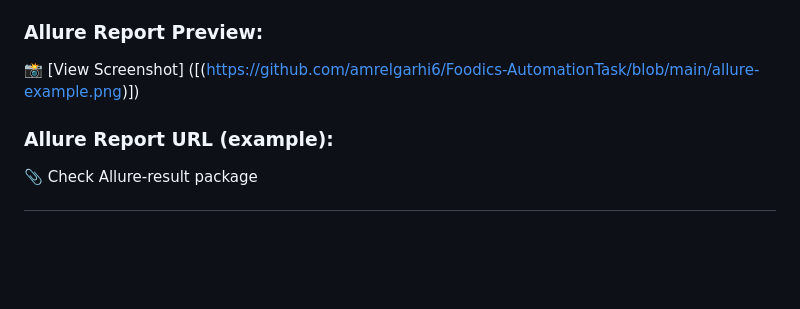
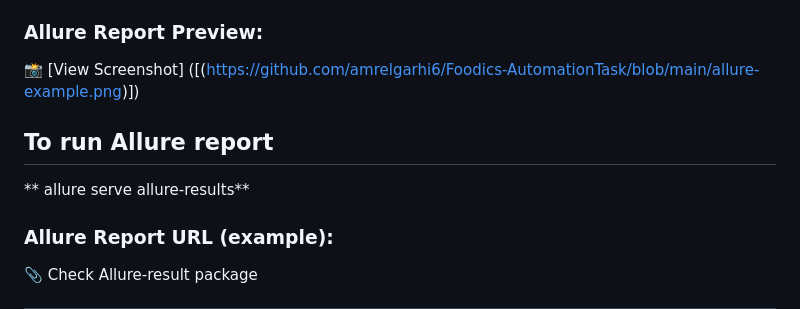
Before and after one commit to amrelgarhi6/Foodics-AutomationTask, a Markdown page: README.md, the part around the change. Drawn GitHub-style; blank space fills up the shorter version.

```diff
--- a/README.md
+++ b/README.md
@@ -132,6 +132,9 @@ You can run directly from:
 📸 [View Screenshot]
 ([(https://github.com/amrelgarhi6/Foodics-AutomationTask/blob/main/allure-example.png)])
 
+## To run Allure report
+** allure serve allure-results**
+
 ### Allure Report URL (example):
 
 📎  Check Allure-result package
```
